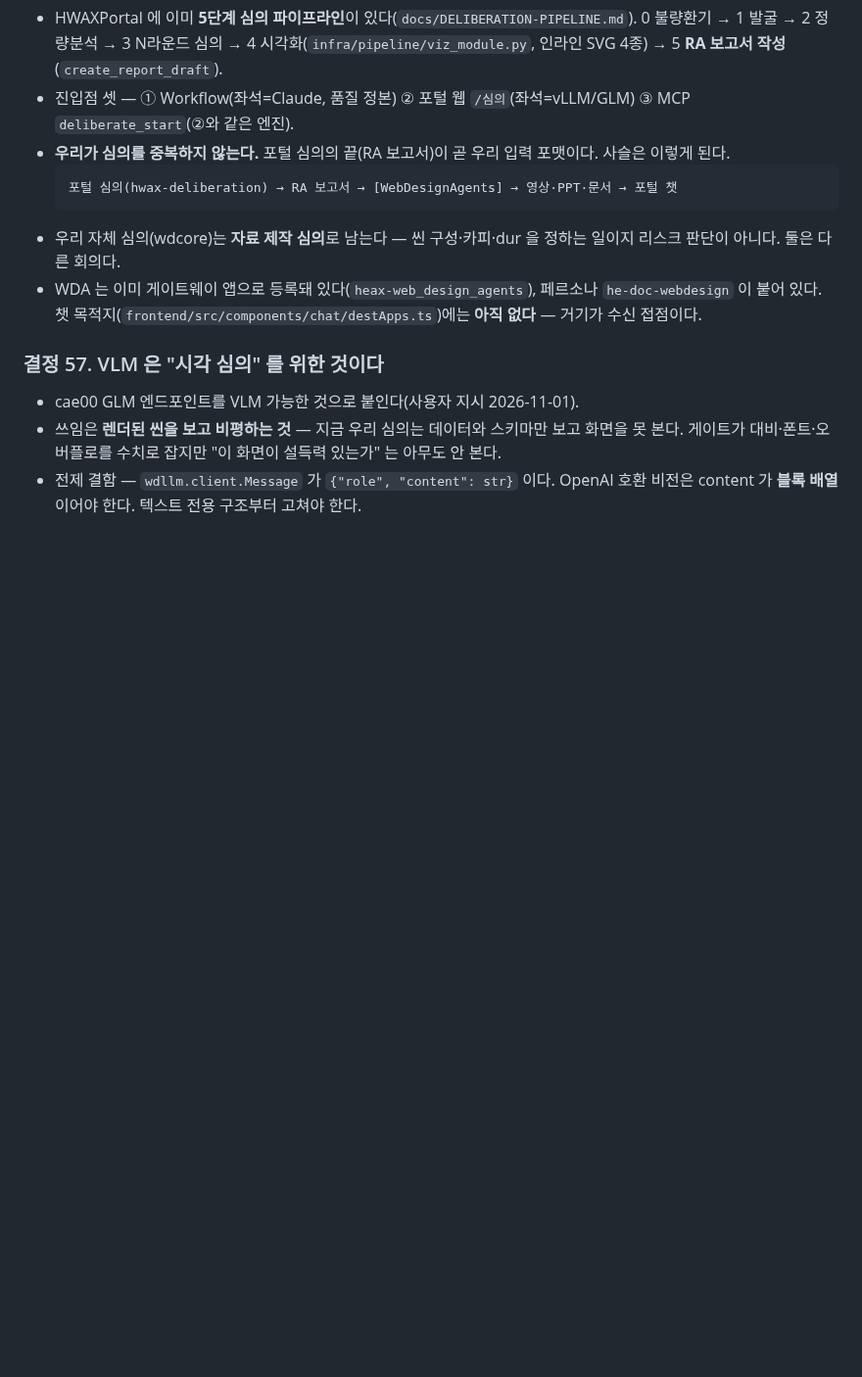
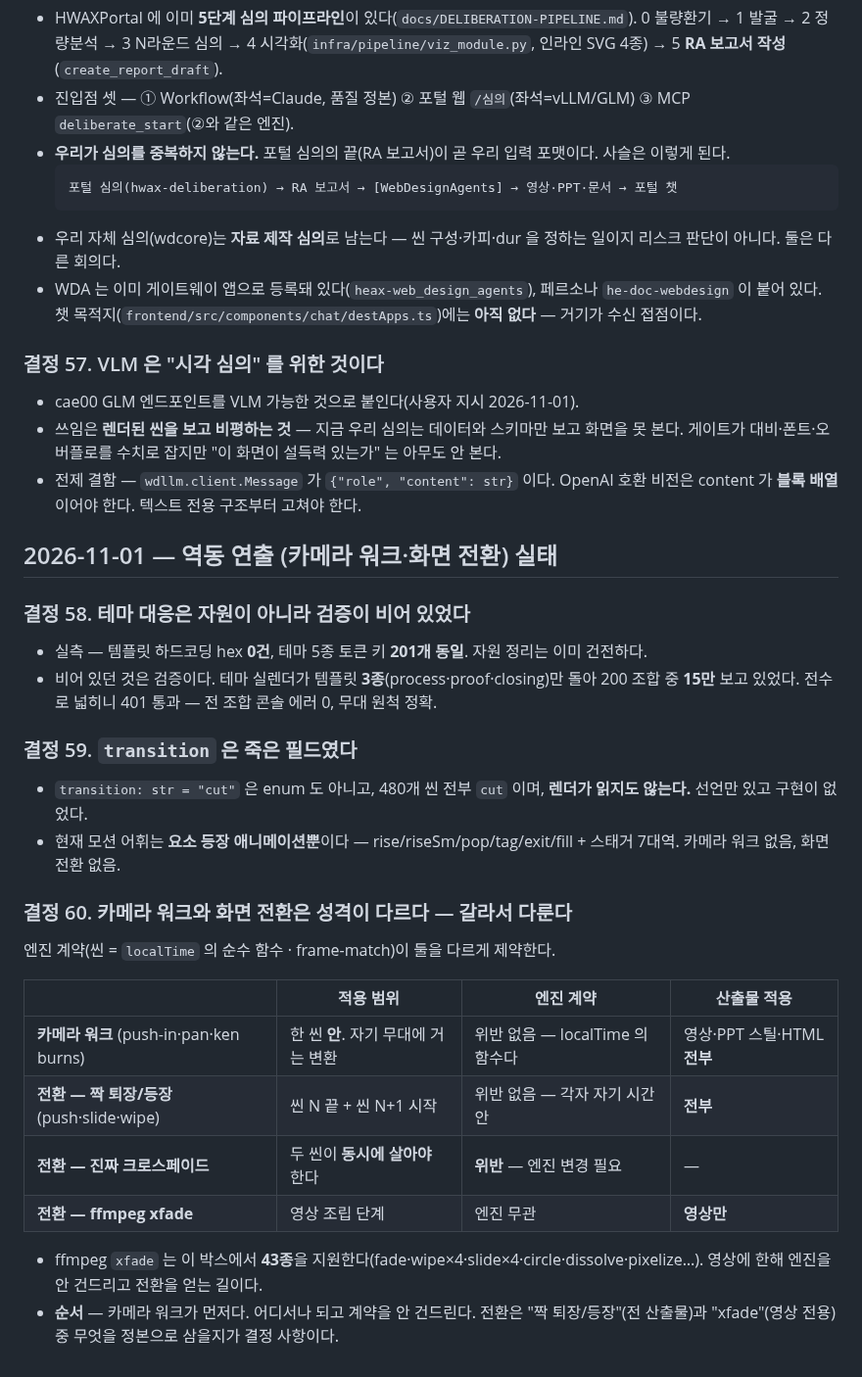
Before and after one commit to squall321/WebDesignAgents, a Markdown page: context-notes.md, the part around the change. Shown at 98% size. Rendered like a GitHub page; blank space fills up the shorter version.

Commit message:
docs: 결정 58~60 (테마 검증 간극·죽은 transition 필드·연출 기법 갈래)
Co-Authored-By: Claude Opus 5 (1M context) <noreply@anthropic.com>

```diff
--- a/context-notes.md
+++ b/context-notes.md
@@ -436,3 +436,26 @@ cd ~/claude/HWAXPortal && bash infra/env-kits/apply-envs.sh webdesignagents
 - cae00 GLM 엔드포인트를 VLM 가능한 것으로 붙인다(사용자 지시 2026-11-01).
 - 쓰임은 **렌더된 씬을 보고 비평하는 것** — 지금 우리 심의는 데이터와 스키마만 보고 화면을 못 본다. 게이트가 대비·폰트·오버플로를 수치로 잡지만 "이 화면이 설득력 있는가" 는 아무도 안 본다.
 - 전제 결함 — `wdllm.client.Message` 가 `{"role", "content": str}` 이다. OpenAI 호환 비전은 content 가 **블록 배열**이어야 한다. 텍스트 전용 구조부터 고쳐야 한다.
+
+## 2026-11-01 — 역동 연출 (카메라 워크·화면 전환) 실태
+
+### 결정 58. 테마 대응은 자원이 아니라 **검증**이 비어 있었다
+- 실측 — 템플릿 하드코딩 hex **0건**, 테마 5종 토큰 키 **201개 동일**. 자원 정리는 이미 건전하다.
+- 비어 있던 것은 검증이다. 테마 실렌더가 템플릿 **3종**(process·proof·closing)만 돌아 200 조합 중 **15만** 보고 있었다. 전수로 넓히니 401 통과 — 전 조합 콘솔 에러 0, 무대 원척 정확.
+
+### 결정 59. `transition` 은 죽은 필드였다
+- `transition: str = "cut"` 은 enum 도 아니고, 480개 씬 전부 `cut` 이며, **렌더가 읽지도 않는다.** 선언만 있고 구현이 없었다.
+- 현재 모션 어휘는 **요소 등장 애니메이션뿐**이다 — rise/riseSm/pop/tag/exit/fill + 스태거 7대역. 카메라 워크 없음, 화면 전환 없음.
+
+### 결정 60. 카메라 워크와 화면 전환은 성격이 다르다 — 갈라서 다룬다
+엔진 계약(씬 = `localTime` 의 순수 함수 · frame-match)이 둘을 다르게 제약한다.
+
+| | 적용 범위 | 엔진 계약 | 산출물 적용 |
+|---|---|---|---|
+| **카메라 워크** (push-in·pan·ken burns) | 한 씬 **안**. 자기 무대에 거는 변환 | 위반 없음 — localTime 의 함수다 | 영상·PPT 스틸·HTML **전부** |
+| **전환 — 짝 퇴장/등장** (push·slide·wipe) | 씬 N 끝 + 씬 N+1 시작 | 위반 없음 — 각자 자기 시간 안 | **전부** |
+| **전환 — 진짜 크로스페이드** | 두 씬이 **동시에 살아야** 한다 | **위반** — 엔진 변경 필요 | — |
+| **전환 — ffmpeg xfade** | 영상 조립 단계 | 엔진 무관 | **영상만** |
+
+- ffmpeg `xfade` 는 이 박스에서 **43종**을 지원한다(fade·wipe×4·slide×4·circle·dissolve·pixelize…). 영상에 한해 엔진을 안 건드리고 전환을 얻는 길이다.
+- **순서** — 카메라 워크가 먼저다. 어디서나 되고 계약을 안 건드린다. 전환은 "짝 퇴장/등장"(전 산출물)과 "xfade"(영상 전용) 중 무엇을 정본으로 삼을지가 결정 사항이다.
```
Also changed, not shown: checklist.md (+11 -3 lines).
